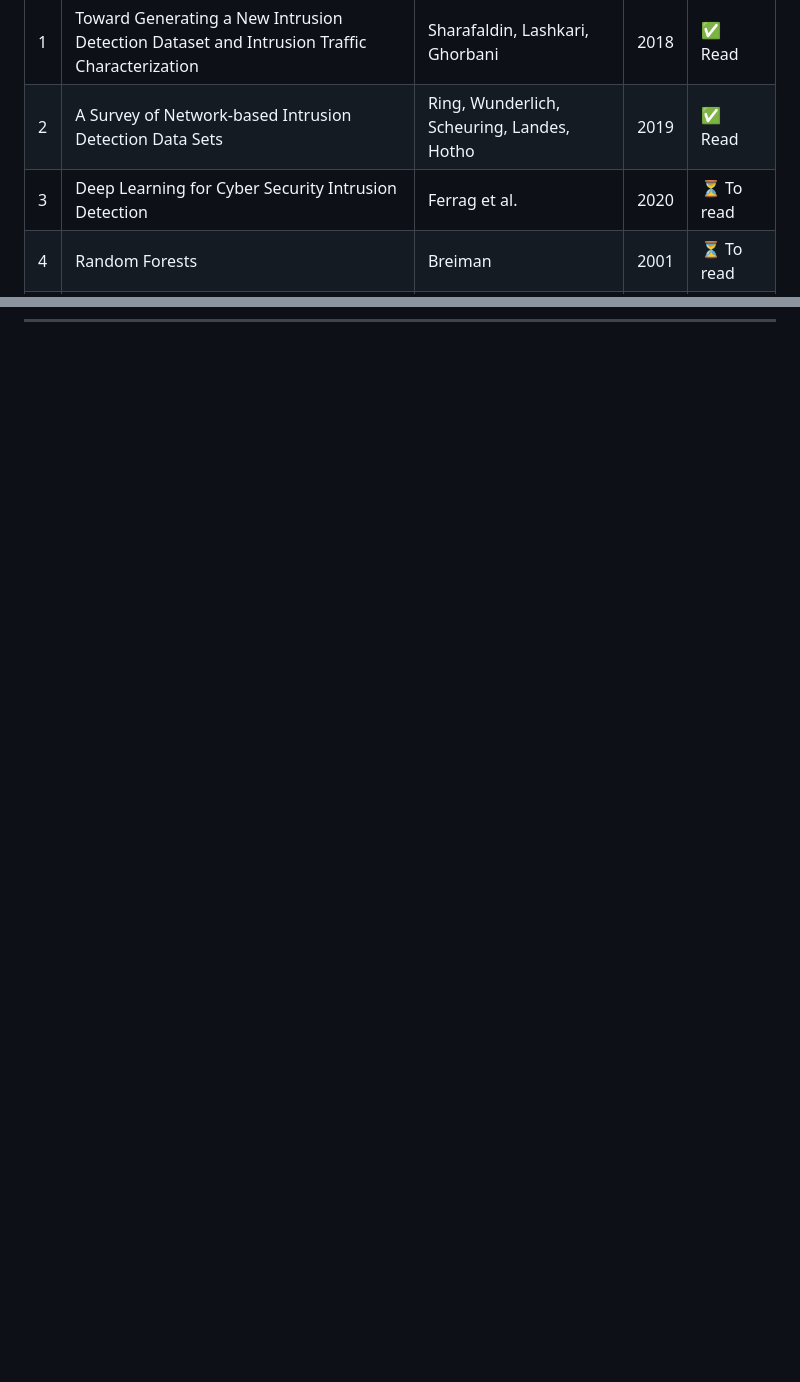
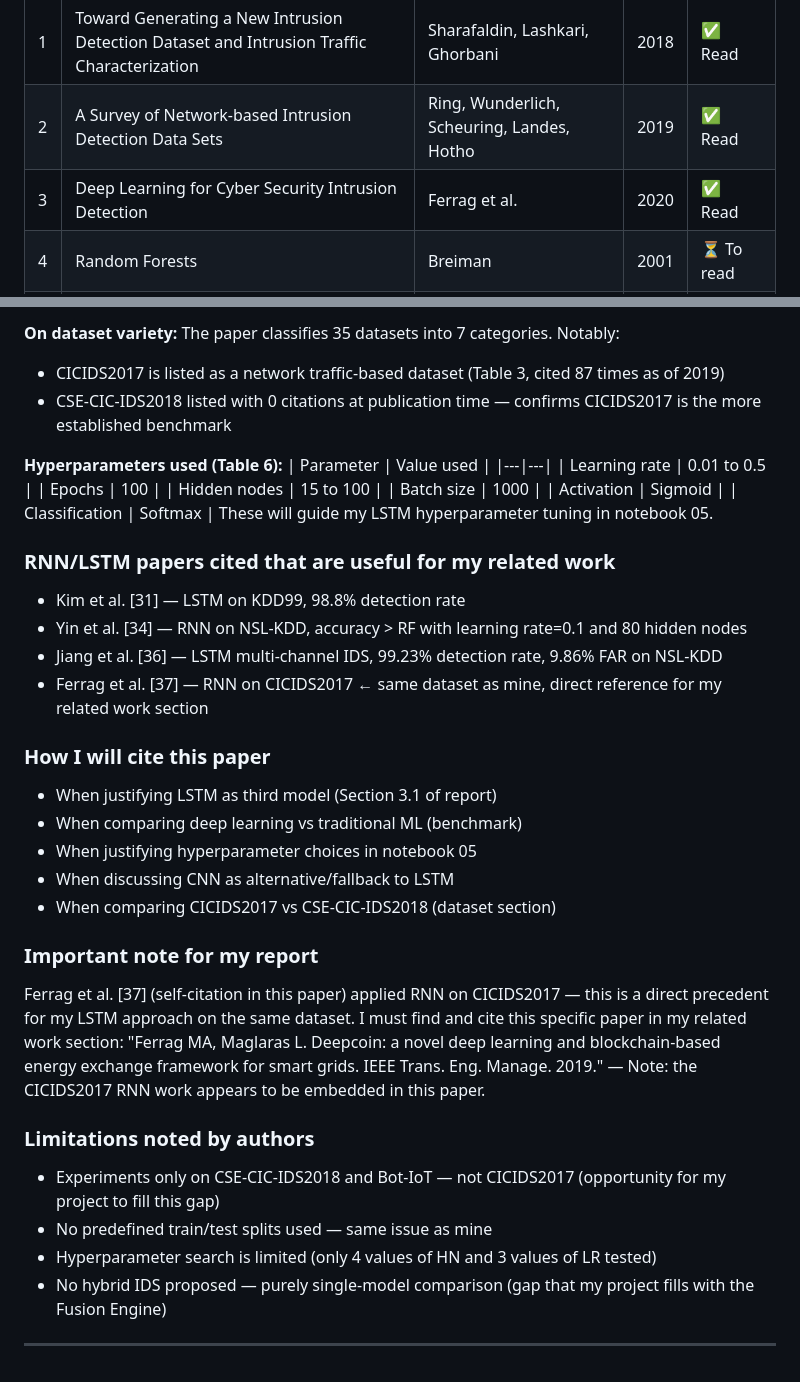
Before and after one commit to darren2005234/IDS-KMUTT, a Markdown page: report/literature_notes.md, 2 parts joined by grey strips. Drawn GitHub-style; blank space fills up the shorter version.

Commit message:
docs: literature notes — Ferrag et al. 2020 done (3/6 papers)

```diff
--- a/report/literature_notes.md
+++ b/report/literature_notes.md
@@ -12,7 +12,7 @@
 |---|---|---|---|---|
 | 1 | Toward Generating a New Intrusion Detection Dataset and Intrusion Traffic Characterization | Sharafaldin, Lashkari, Ghorbani | 2018 | ✅ Read |
 | 2 | A Survey of Network-based Intrusion Detection Data Sets | Ring, Wunderlich, Scheuring, Landes, Hotho | 2019 | ✅ Read |
-| 3 | Deep Learning for Cyber Security Intrusion Detection | Ferrag et al. | 2020 | ⏳ To read |
+| 3 | Deep Learning for Cyber Security Intrusion Detection | Ferrag et al. | 2020 | ✅ Read |
 | 4 | Random Forests | Breiman | 2001 | ⏳ To read |
 | 5 | XGBoost: A Scalable Tree Boosting System | Chen & Guestrin | 2016 | ⏳ To read |
 | 6 | Long Short-Term Memory | Hochreiter & Schmidhuber | 1997 | ⏳ To read |
@@ -251,0 +344,54 @@ directly supporting the choice made in this project.
+**On dataset variety:**
+The paper classifies 35 datasets into 7 categories. Notably:
+- CICIDS2017 is listed as a network traffic-based dataset
+  (Table 3, cited 87 times as of 2019)
+- CSE-CIC-IDS2018 listed with 0 citations at publication time
+  — confirms CICIDS2017 is the more established benchmark
+
+**Hyperparameters used (Table 6):**
+| Parameter | Value used |
+|---|---|
+| Learning rate | 0.01 to 0.5 |
+| Epochs | 100 |
+| Hidden nodes | 15 to 100 |
+| Batch size | 1000 |
+| Activation | Sigmoid |
+| Classification | Softmax |
+These will guide my LSTM hyperparameter tuning in notebook 05.
+
+### RNN/LSTM papers cited that are useful for my related work
+- Kim et al. [31] — LSTM on KDD99, 98.8% detection rate
+- Yin et al. [34] — RNN on NSL-KDD, accuracy > RF with
+  learning rate=0.1 and 80 hidden nodes
+- Jiang et al. [36] — LSTM multi-channel IDS, 99.23%
+  detection rate, 9.86% FAR on NSL-KDD
+- Ferrag et al. [37] — RNN on CICIDS2017 ← same dataset
+  as mine, direct reference for my related work section
+
+### How I will cite this paper
+- When justifying LSTM as third model (Section 3.1 of report)
+- When comparing deep learning vs traditional ML (benchmark)
+- When justifying hyperparameter choices in notebook 05
+- When discussing CNN as alternative/fallback to LSTM
+- When comparing CICIDS2017 vs CSE-CIC-IDS2018 (dataset section)
+
+### Important note for my report
+Ferrag et al. [37] (self-citation in this paper) applied RNN
+on CICIDS2017 — this is a direct precedent for my LSTM
+approach on the same dataset. I must find and cite this
+specific paper in my related work section:
+"Ferrag MA, Maglaras L. Deepcoin: a novel deep learning and
+blockchain-based energy exchange framework for smart grids.
+IEEE Trans. Eng. Manage. 2019." — Note: the CICIDS2017 RNN
+work appears to be embedded in this paper.
+
+### Limitations noted by authors
+- Experiments only on CSE-CIC-IDS2018 and Bot-IoT — not
+  CICIDS2017 (opportunity for my project to fill this gap)
+- No predefined train/test splits used — same issue as mine
+- Hyperparameter search is limited (only 4 values of HN
+  and 3 values of LR tested)
+- No hybrid IDS proposed — purely single-model comparison
+  (gap that my project fills with the Fusion Engine)
+
+---
```
Also changed, not shown: other parts of report/literature_notes.md (+93 -1 lines).
